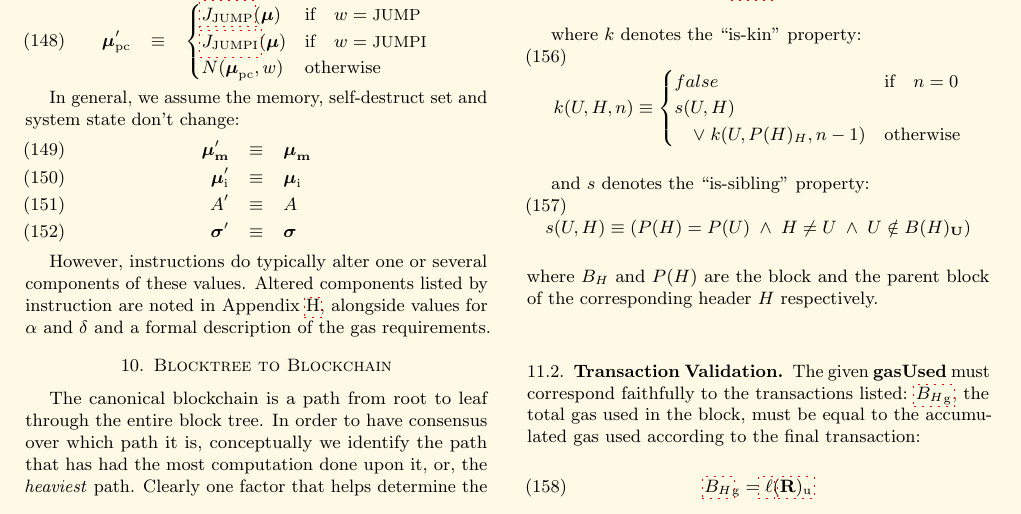
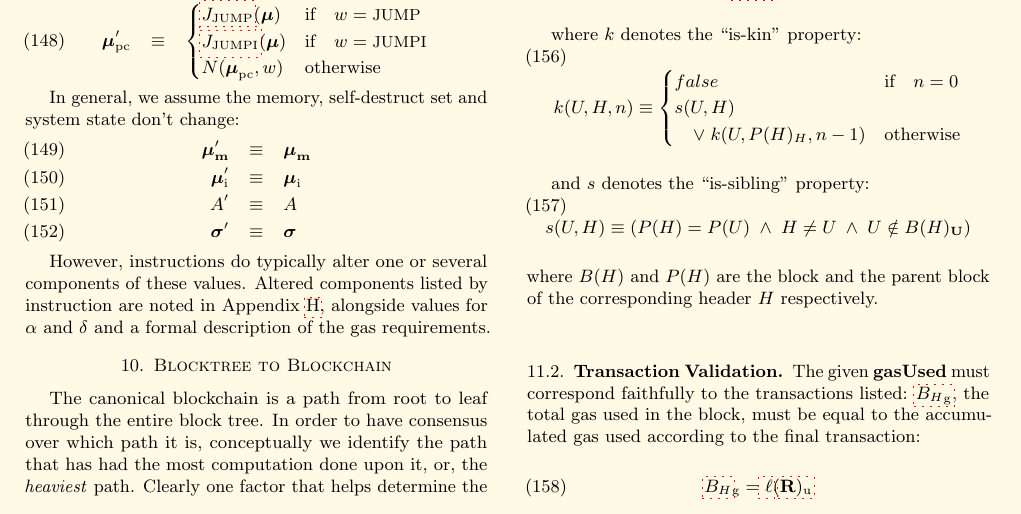
Before and after one commit to ethereum/yellowpaper, a LaTeX paper (Paper.tex): part of page 13 of 39, cut so that both start at the same text. Compiled offline with pdfLaTeX; a LaTeX package or settings file that is missing is left out.

Commit message:
Update Paper.tex

```diff
--- a/Paper.tex
+++ b/Paper.tex
@@ -1116,7 +1116,7 @@ and $s$ denotes the ``is-sibling'' property:
 \begin{equation}
 s(U, H) \equiv (P(H) = P(U)\; \wedge \; H \neq U \; \wedge \; U \notin B(H)_{\mathbf{U}})
 \end{equation}
-where $B_H$ and $P(H)$ are the block and the parent block of the corresponding header $H$ respectively.
+where $B(H)$ and $P(H)$ are the block and the parent block of the corresponding header $H$ respectively.
 
 \subsection{Transaction Validation}
 
```
